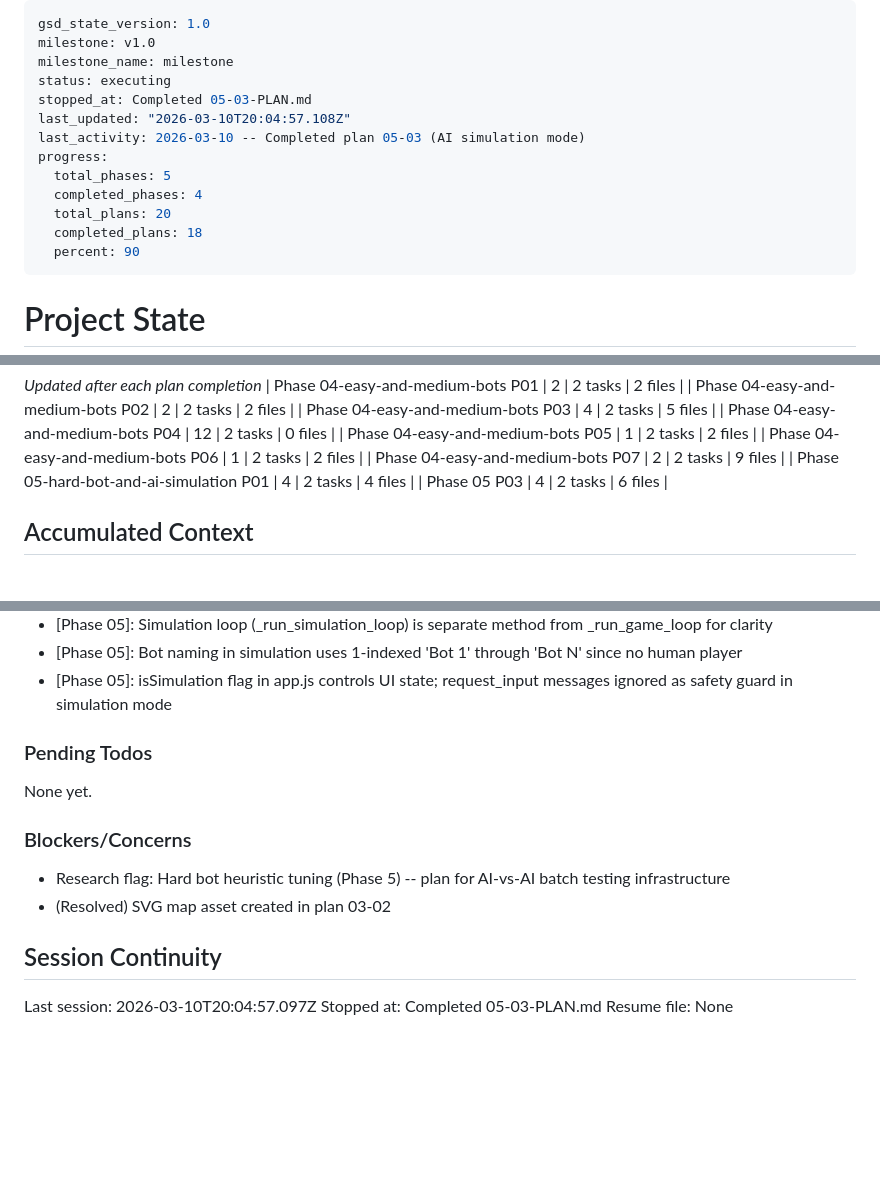
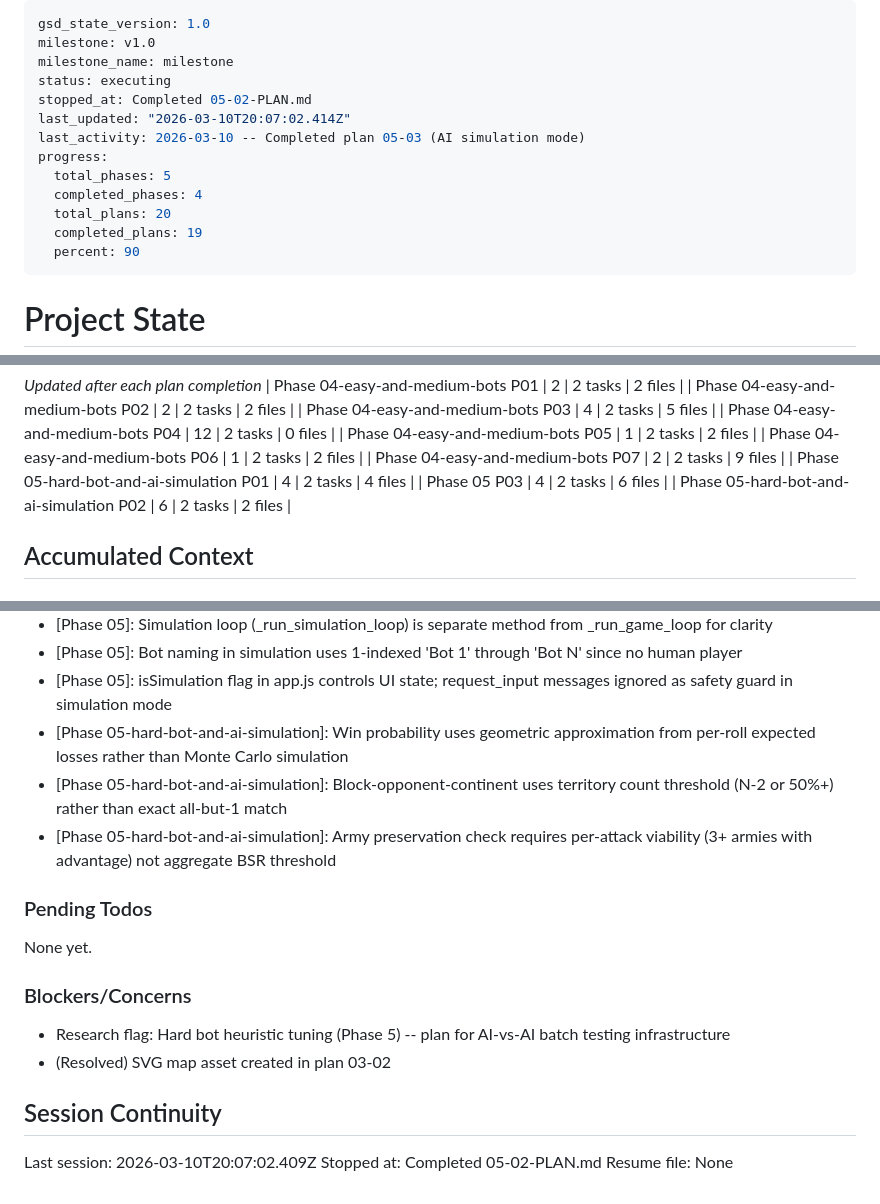
Before and after one commit to arturmiller/risk-clone, a Markdown page: .planning/STATE.md, 3 parts joined by grey strips. Drawn GitHub-style; blank space fills up the shorter version.

Commit message:
docs(05-02): complete HardAgent multi-factor strategy plan
Co-Authored-By: Claude Opus 4.6 <noreply@anthropic.com>

```diff
--- a/.planning/STATE.md
+++ b/.planning/STATE.md
@@ -3,14 +3,14 @@ gsd_state_version: 1.0
 milestone: v1.0
 milestone_name: milestone
 status: executing
-stopped_at: Completed 05-03-PLAN.md
-last_updated: "2026-03-10T20:04:57.108Z"
+stopped_at: Completed 05-02-PLAN.md
+last_updated: "2026-03-10T20:07:02.414Z"
 last_activity: 2026-03-10 -- Completed plan 05-03 (AI simulation mode)
 progress:
   total_phases: 5
   completed_phases: 4
   total_plans: 20
-  completed_plans: 18
+  completed_plans: 19
   percent: 90
 ---
 
@@ -61,6 +61,7 @@ Progress: [█████████░] 90%
 | Phase 04-easy-and-medium-bots P07 | 2 | 2 tasks | 9 files |
 | Phase 05-hard-bot-and-ai-simulation P01 | 4 | 2 tasks | 4 files |
 | Phase 05 P03 | 4 | 2 tasks | 6 files |
+| Phase 05-hard-bot-and-ai-simulation P02 | 6 | 2 tasks | 2 files |
 
 ## Accumulated Context
 
@@ -117,6 +118,9 @@ Recent decisions affecting current work:
 - [Phase 05]: Simulation loop (_run_simulation_loop) is separate method from _run_game_loop for clarity
 - [Phase 05]: Bot naming in simulation uses 1-indexed 'Bot 1' through 'Bot N' since no human player
 - [Phase 05]: isSimulation flag in app.js controls UI state; request_input messages ignored as safety guard in simulation mode
+- [Phase 05-hard-bot-and-ai-simulation]: Win probability uses geometric approximation from per-roll expected losses rather than Monte Carlo simulation
+- [Phase 05-hard-bot-and-ai-simulation]: Block-opponent-continent uses territory count threshold (N-2 or 50%+) rather than exact all-but-1 match
+- [Phase 05-hard-bot-and-ai-simulation]: Army preservation check requires per-attack viability (3+ armies with advantage) not aggregate BSR threshold
 
 ### Pending Todos
 
@@ -129,6 +133,6 @@ None yet.
 
 ## Session Continuity
 
-Last session: 2026-03-10T20:04:57.097Z
-Stopped at: Completed 05-03-PLAN.md
+Last session: 2026-03-10T20:07:02.409Z
+Stopped at: Completed 05-02-PLAN.md
 Resume file: None
```
Also changed, not shown: 1 other file.
